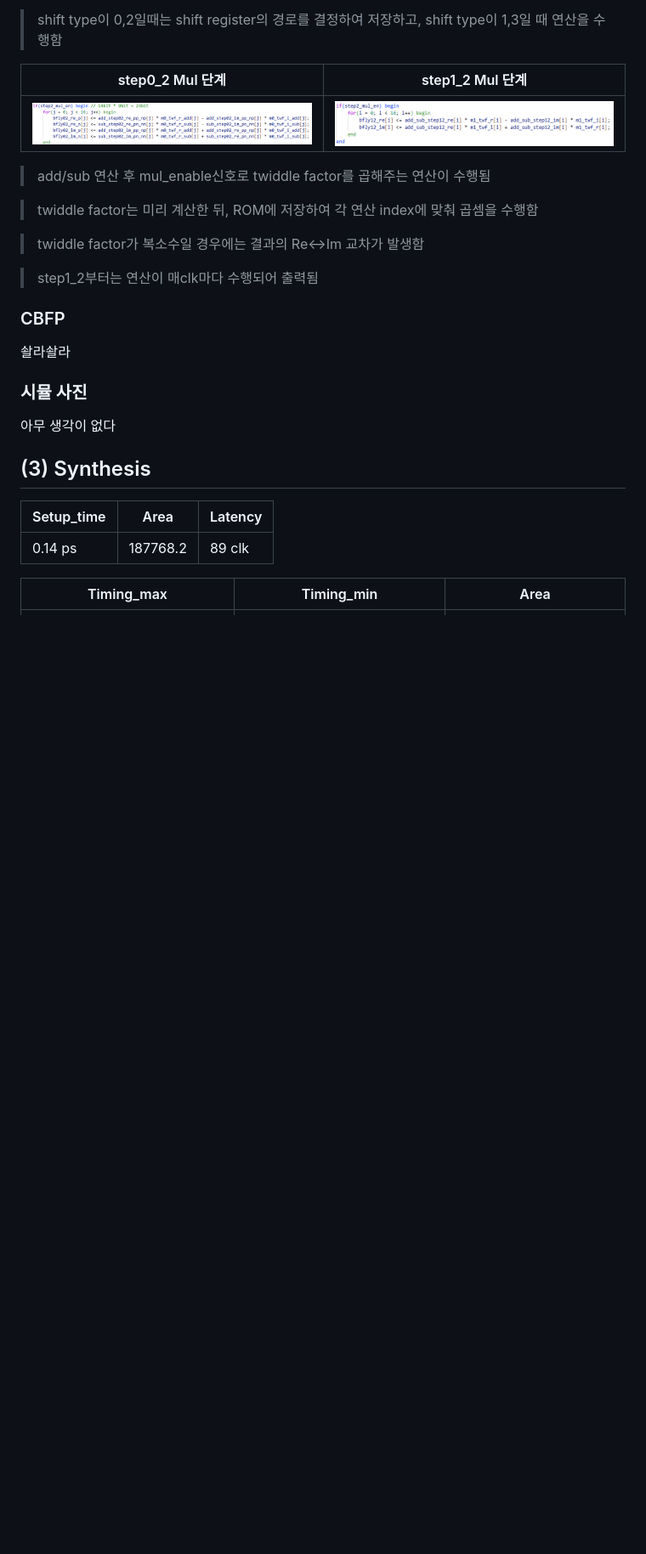
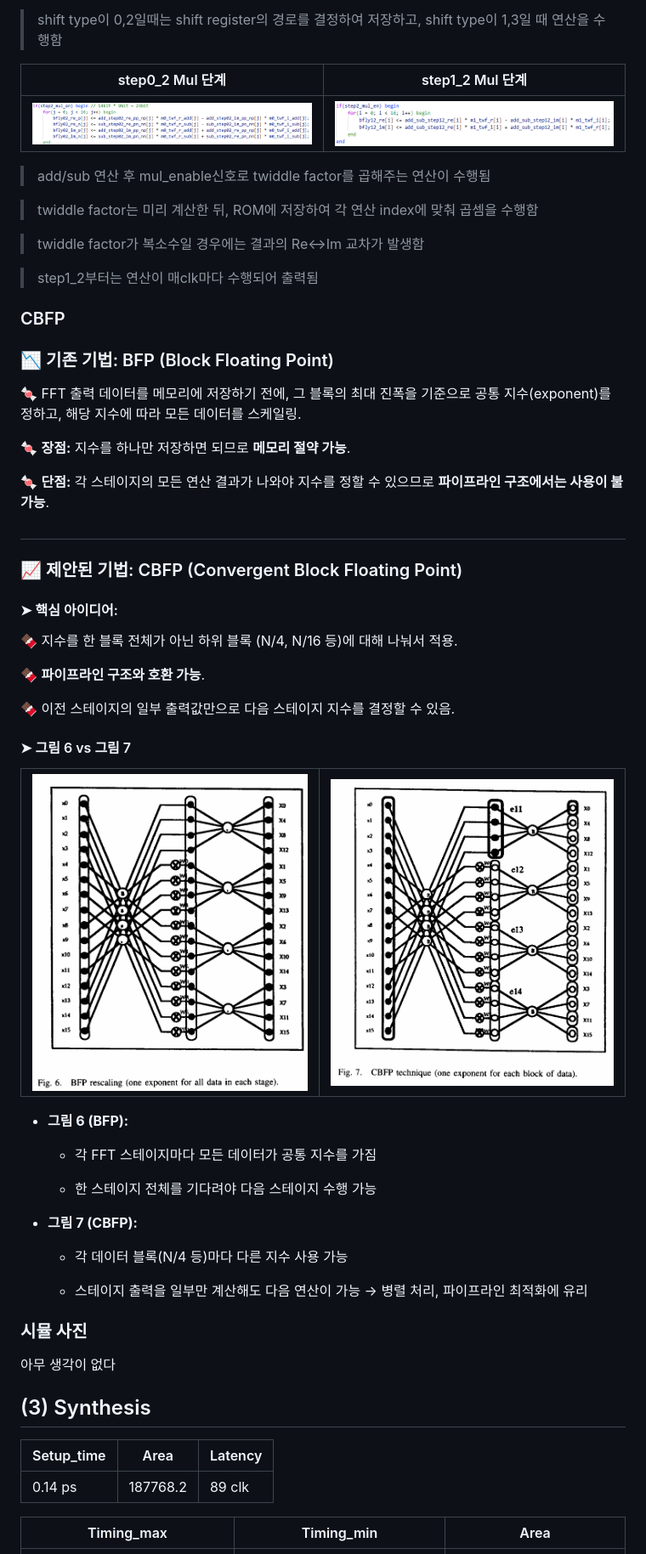
Before and after one commit to 2735C/KDT_FFT_Design, a Markdown page: README.md, the part around the change printed below. Shown: that part at 85% size. GitHub-like rendering; pictures changed too: History/img/img74.png (added), History/img/img75.png (added); blank space fills up the shorter version.

```diff
--- a/README.md
+++ b/README.md
@@ -189,7 +190,44 @@ step0_2 Mul 단계| step1_2 Mul 단계
 
 
 ### CBFP
-솰라솰라<br>
+### 📉 기존 기법: BFP (Block Floating Point)
+
+🍬  FFT 출력 데이터를 메모리에 저장하기 전에, 그 블록의 최대 진폭을 기준으로 공통 지수(exponent)를 정하고, 해당 지수에 따라 모든 데이터를 스케일링.
+
+🍬 **장점:** 지수를 하나만 저장하면 되므로 **메모리 절약 가능**.
+
+🍬 **단점:** 각 스테이지의 모든 연산 결과가 나와야 지수를 정할 수 있으므로 **파이프라인 구조에서는 사용이 불가능**.
+
+##
+
+### 📈 제안된 기법: CBFP (Convergent Block Floating Point)
+
+#### ➤ 핵심 아이디어:
+
+🍫 지수를 한 블록 전체가 아닌 하위 블록 (N/4, N/16 등)에 대해 나눠서 적용.
+
+🍫 **파이프라인 구조와 호환 가능**.
+
+🍫 이전 스테이지의 일부 출력값만으로 다음 스테이지 지수를 결정할 수 있음.
+
+
+#### ➤ 그림 6 vs 그림 7
+
+|<img src="/History/img/img74.png" width=500>|<img src="/History/img/img75.png" width=500>
+--|--
+
+* **그림 6 (BFP):**
+
+   * 각 FFT 스테이지마다 모든 데이터가 공통 지수를 가짐
+
+   * 한 스테이지 전체를 기다려야 다음 스테이지 수행 가능
+
+
+* **그림 7 (CBFP):**
+
+   * 각 데이터 블록(N/4 등)마다 다른 지수 사용 가능
+
+   * 스테이지 출력을 일부만 계산해도 다음 연산이 가능 → 병렬 처리, 파이프라인 최적화에 유리
 
 ### 시뮬 사진
 아무 생각이 없다
```
Also changed, not shown: other parts of README.md (+1 -0 lines).
